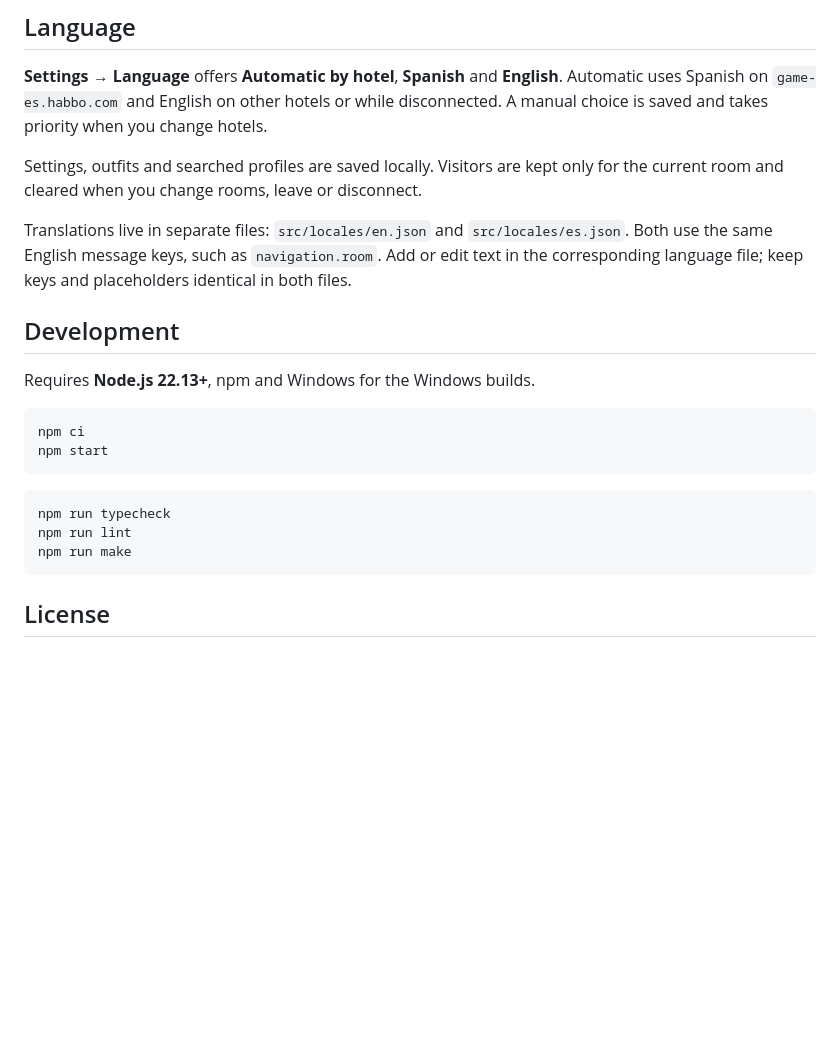
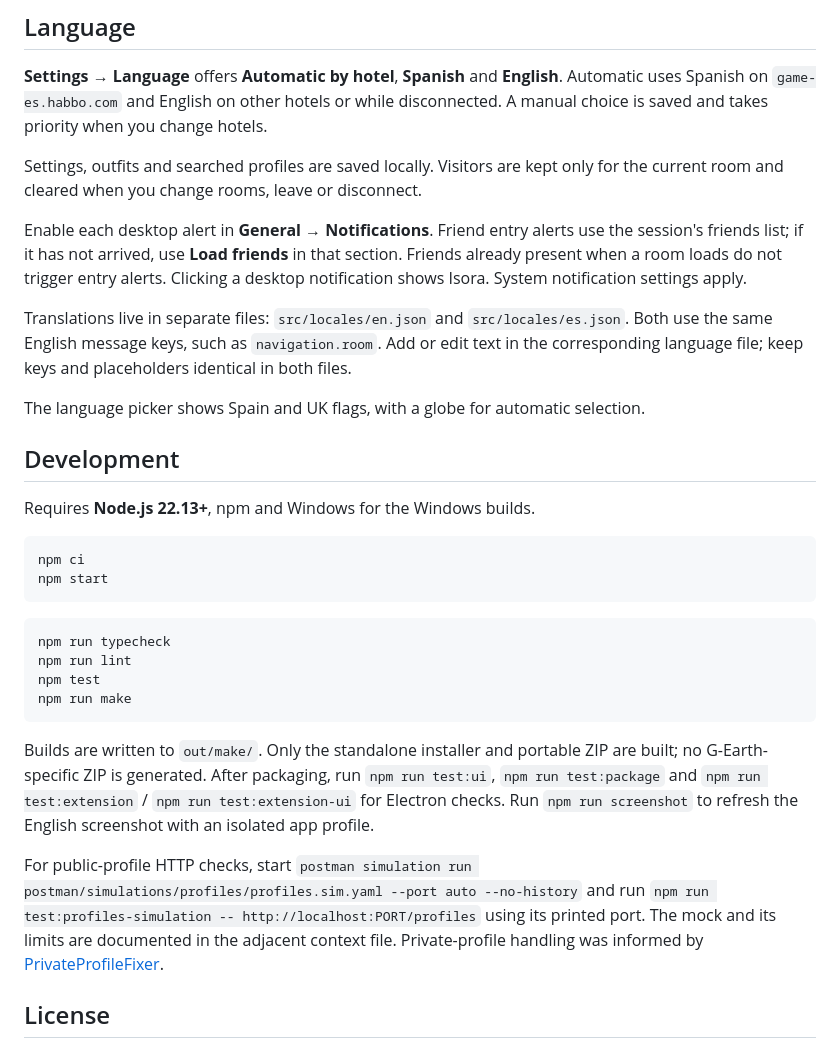
Before and after one commit to gratereaux28/isora, a Markdown page: README.md, the part around one of its changes. Drawn GitHub-style; blank space fills up the shorter version.

````diff
--- a/README.md
+++ b/README.md
@@ -51,7 +53,11 @@ The manual folder layout is not a single EXE for G-Earth's file picker or a publ
 
 Settings, outfits and searched profiles are saved locally. Visitors are kept only for the current room and cleared when you change rooms, leave or disconnect.
 
+Enable each desktop alert in **General → Notifications**. Friend entry alerts use the session's friends list; if it has not arrived, use **Load friends** in that section. Friends already present when a room loads do not trigger entry alerts. Clicking a desktop notification shows Isora. System notification settings apply.
+
 Translations live in separate files: `src/locales/en.json` and `src/locales/es.json`. Both use the same English message keys, such as `navigation.room`. Add or edit text in the corresponding language file; keep keys and placeholders identical in both files.
+
+The language picker shows Spain and UK flags, with a globe for automatic selection.
 
 ## Development
 
@@ -65,8 +71,13 @@ npm start
 ```sh
 npm run typecheck
 npm run lint
+npm test
 npm run make
 ```
+
+Builds are written to `out/make/`. Only the standalone installer and portable ZIP are built; no G-Earth-specific ZIP is generated. After packaging, run `npm run test:ui`, `npm run test:package` and `npm run test:extension` / `npm run test:extension-ui` for Electron checks. Run `npm run screenshot` to refresh the English screenshot with an isolated app profile.
+
+For public-profile HTTP checks, start `postman simulation run postman/simulations/profiles/profiles.sim.yaml --port auto --no-history` and run `npm run test:profiles-simulation -- http://localhost:PORT/profiles` using its printed port. The mock and its limits are documented in the adjacent context file. Private-profile handling was informed by [PrivateProfileFixer](https://github.com/WiredSpast/PrivateProfileFixer).
 
 ## License
 
````
Also changed, not shown: other parts of README.md (+3 -1 lines), docs/images/isora-main.png, 12 other files.
